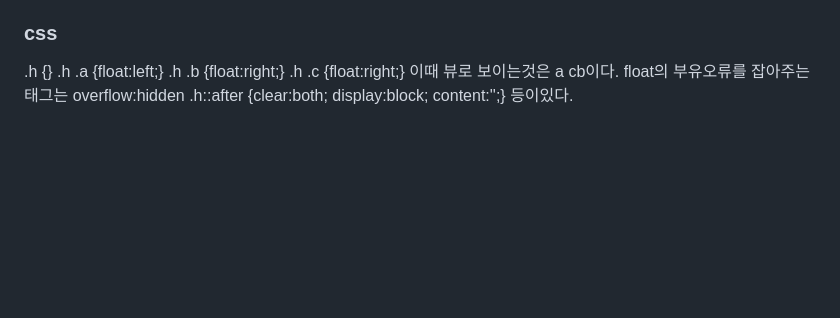
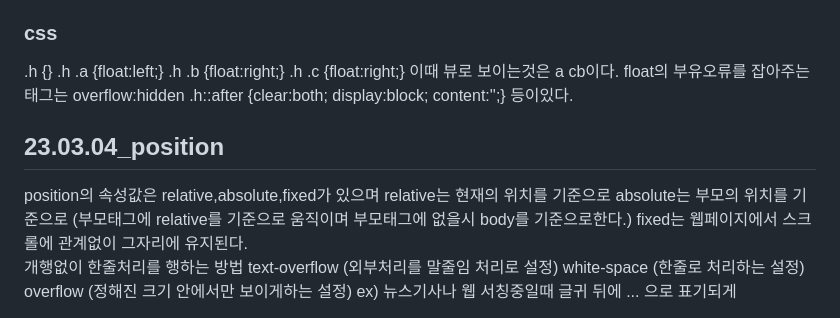
Before and after one commit to yongyaa/html_stydy, a Markdown page: README.md, the part around the change. Drawn GitHub-style; blank space fills up the shorter version.

```diff
--- a/README.md
+++ b/README.md
@@ -139,3 +139,15 @@ float의 부유오류를 잡아주는 태그는
 overflow:hidden
 .h::after {clear:both; display:block; content:'';}
 등이있다.
+<br>
+<h2>23.03.04_position</h2>
+position의 속성값은 relative,absolute,fixed가 있으며
+relative는 현재의 위치를 기준으로
+absolute는 부모의 위치를 기준으로 (부모태그에 relative를 기준으로 움직이며 부모태그에 없을시 body를 기준으로한다.)
+fixed는 웹페이지에서 스크롤에 관계없이 그자리에 유지된다.
+<br>
+개행없이 한줄처리를 행하는 방법
+text-overflow (외부처리를 말줄임 처리로 설정)
+white-space (한줄로 처리하는 설정)
+overflow (정해진 크기 안에서만 보이게하는 설정)
+ex) 뉴스기사나 웹 서칭중일때 글귀 뒤에 ... 으로 표기되게
```
